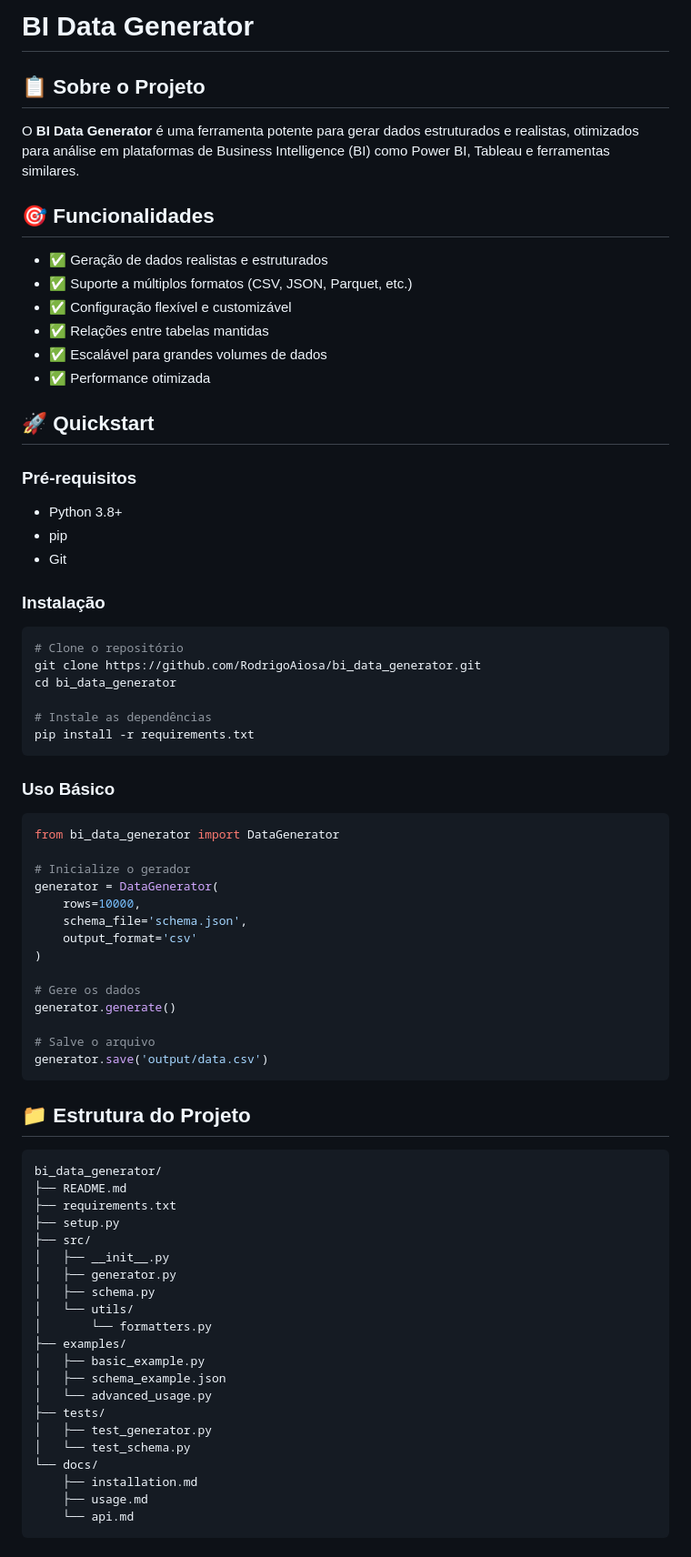
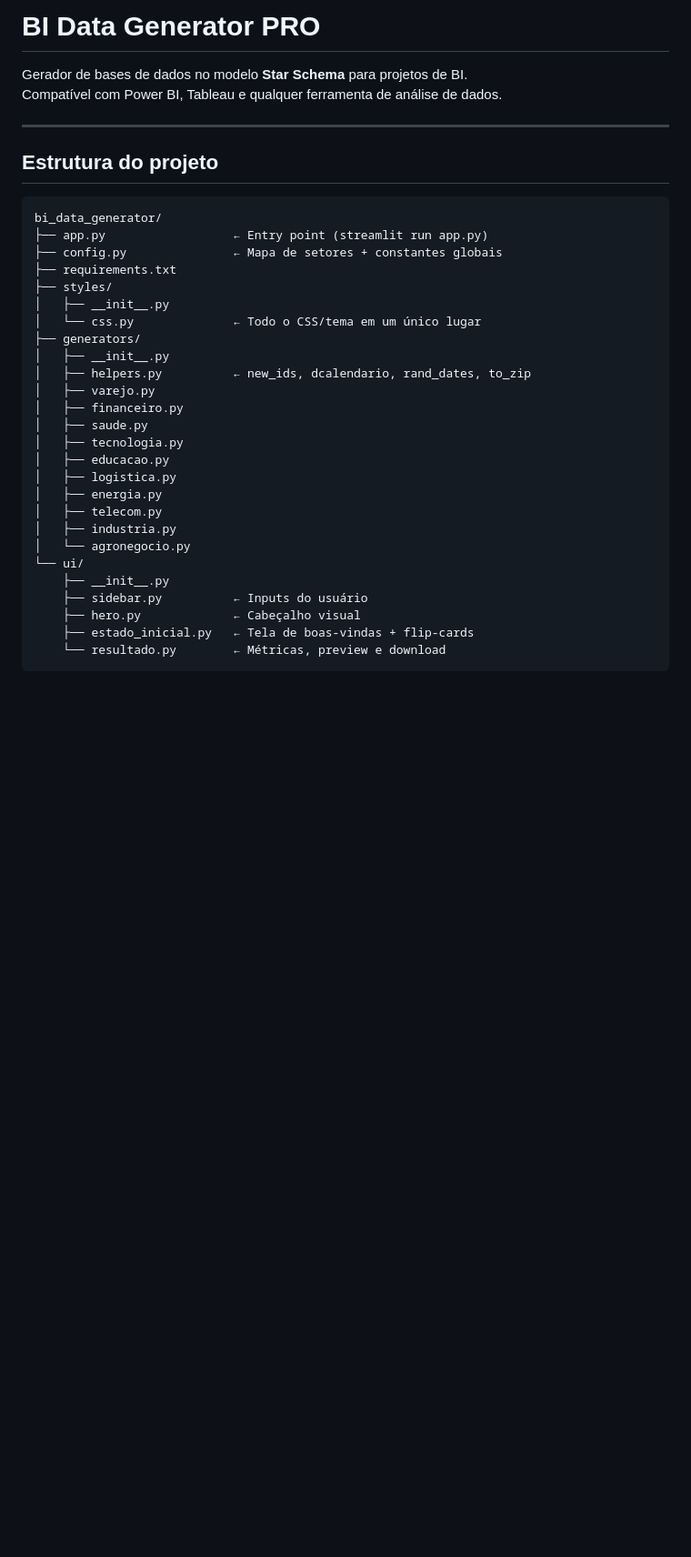
Before and after one commit to RodrigoAiosa/bi_data_generator, a Markdown page: README.md, the part around one of its changes. Shown at 91% size. GitHub-like rendering; blank space fills up the shorter version.

````diff
--- a/README.md
+++ b/README.md
@@ -1,78 +1,37 @@
-# BI Data Generator
+# BI Data Generator PRO
 
-## 📋 Sobre o Projeto
+Gerador de bases de dados no modelo **Star Schema** para projetos de BI.
+Compatível com Power BI, Tableau e qualquer ferramenta de análise de dados.
 
-O **BI Data Generator** é uma ferramenta potente para gerar dados estruturados e realistas, otimizados para análise em plataformas de Business Intelligence (BI) como Power BI, Tableau e ferramentas similares.
+---
 
-## 🎯 Funcionalidades
-
-- ✅ Geração de dados realistas e estruturados
-- ✅ Suporte a múltiplos formatos (CSV, JSON, Parquet, etc.)
-- ✅ Configuração flexível e customizável
-- ✅ Relações entre tabelas mantidas
-- ✅ Escalável para grandes volumes de dados
-- ✅ Performance otimizada
-
-## 🚀 Quickstart
-
-### Pré-requisitos
-
-- Python 3.8+
-- pip
-- Git
-
-### Instalação
-
-```bash
-# Clone o repositório
-git clone https://github.com/RodrigoAiosa/bi_data_generator.git
-cd bi_data_generator
-
-# Instale as dependências
-pip install -r requirements.txt
-```
-
-### Uso Básico
-
-```python
-from bi_data_generator import DataGenerator
-
-# Inicialize o gerador
-generator = DataGenerator(
-    rows=10000,
-    schema_file='schema.json',
-    output_format='csv'
-)
-
-# Gere os dados
-generator.generate()
-
-# Salve o arquivo
-generator.save('output/data.csv')
-```
-
-## 📁 Estrutura do Projeto
+## Estrutura do projeto
 
 ```
 bi_data_generator/
-├── README.md
+├── app.py                  ← Entry point (streamlit run app.py)
+├── config.py               ← Mapa de setores + constantes globais
 ├── requirements.txt
-├── setup.py
-├── src/
+├── styles/
 │   ├── __init__.py
-│   ├── generator.py
-│   ├── schema.py
-│   └── utils/
-│       └── formatters.py
-├── examples/
-│   ├── basic_example.py
-│   ├── schema_example.json
-│   └── advanced_usage.py
-├── tests/
-│   ├── test_generator.py
-│   └── test_schema.py
-└── docs/
-    ├── installation.md
-    ├── usage.md
-    └── api.md
+│   └── css.py              ← Todo o CSS/tema em um único lugar
+├── generators/
+│   ├── __init__.py
+│   ├── helpers.py          ← new_ids, dcalendario, rand_dates, to_zip
+│   ├── varejo.py
+│   ├── financeiro.py
+│   ├── saude.py
+│   ├── tecnologia.py
+│   ├── educacao.py
+│   ├── logistica.py
+│   ├── energia.py
+│   ├── telecom.py
+│   ├── industria.py
+│   └── agronegocio.py
+└── ui/
+    ├── __init__.py
+    ├── sidebar.py          ← Inputs do usuário
+    ├── hero.py             ← Cabeçalho visual
+    ├── estado_inicial.py   ← Tela de boas-vindas + flip-cards
+    └── resultado.py        ← Métricas, preview e download
 ```
````
Also changed, not shown: other parts of README.md (+51 -132 lines).
